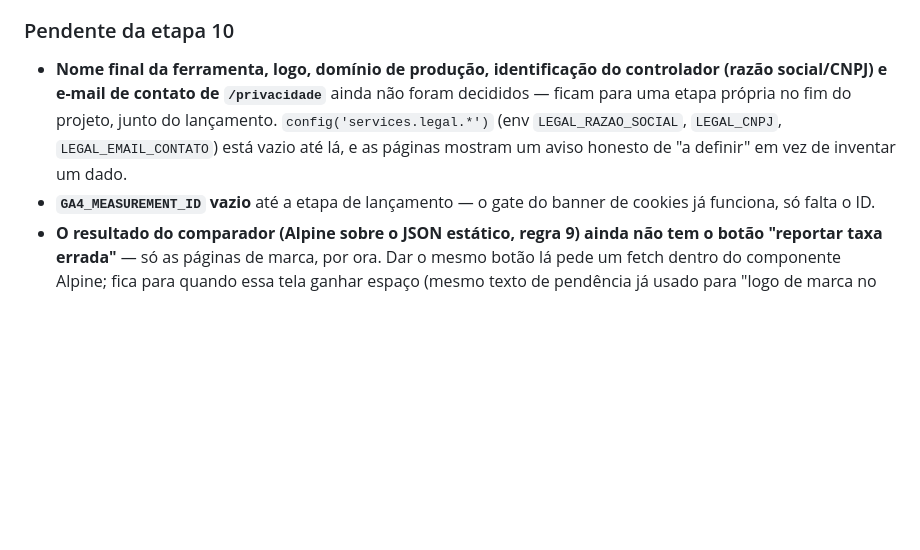
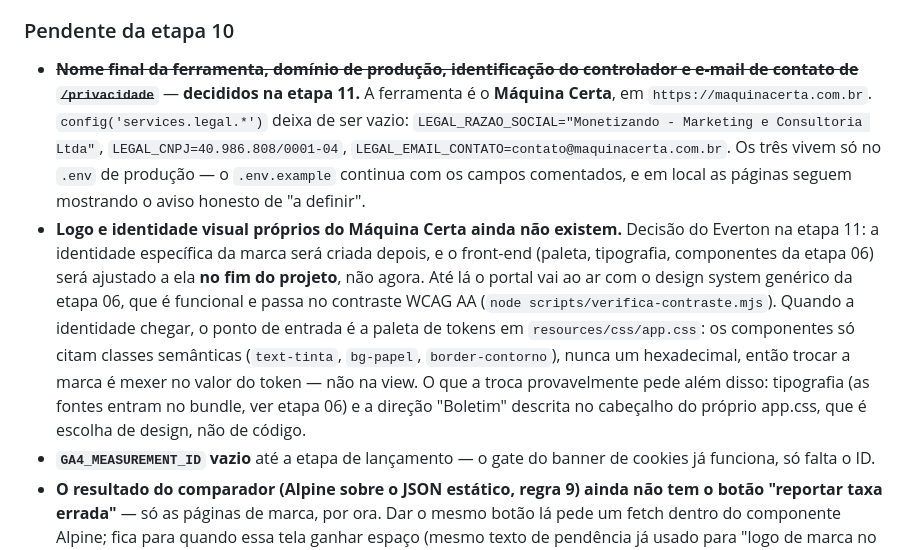
Before and after one commit to evertonlourenco/Comparador-Maquininhas, a Markdown page: CLAUDE.md, the part around one of its changes. GitHub-like rendering; blank space fills up the shorter version.

Commit message:
etapa-11: registra nome, dominio, dados do controlador e a URL nova do repo
Maquina Certa em maquinacerta.com.br, com razao social, CNPJ e e-mail de
contato definidos — os tres saem do "a definir" de /privacidade e passam a
viver no .env de producao (config('services.legal.*')).

Fica registrado que a identidade visual propria do Maquina Certa sera criada
depois, e o ajuste do front-end a ela foi deliberadamente adiado para o fim do
projeto: o portal sobe com o design system generico da etapa 06.

O repositorio foi renomeado no GitHub para Comparador-Maquininhas.

Co-Authored-By: Claude Opus 5 <noreply@anthropic.com>

```diff
--- a/CLAUDE.md
+++ b/CLAUDE.md
@@ -1118,13 +1118,28 @@ PHP completo, e span de aspas dentro de um atributo é outro ponto cego dele.
 
 ### Pendente da etapa 10
 
-- **Nome final da ferramenta, logo, domínio de produção, identificação do
-  controlador (razão social/CNPJ) e e-mail de contato de `/privacidade`**
-  ainda não foram decididos — ficam para uma etapa própria no fim do
-  projeto, junto do lançamento. `config('services.legal.*')` (env
-  `LEGAL_RAZAO_SOCIAL`, `LEGAL_CNPJ`, `LEGAL_EMAIL_CONTATO`) está vazio até
-  lá, e as páginas mostram um aviso honesto de "a definir" em vez de
-  inventar um dado.
+- ~~**Nome final da ferramenta, domínio de produção, identificação do
+  controlador e e-mail de contato de `/privacidade`**~~ — **decididos na
+  etapa 11.** A ferramenta é o **Máquina Certa**, em
+  `https://maquinacerta.com.br`. `config('services.legal.*')` deixa de ser
+  vazio: `LEGAL_RAZAO_SOCIAL="Monetizando - Marketing e Consultoria Ltda"`,
+  `LEGAL_CNPJ=40.986.808/0001-04`, `LEGAL_EMAIL_CONTATO=contato@maquinacerta.com.br`.
+  Os três vivem só no `.env` de produção — o `.env.example` continua com os
+  campos comentados, e em local as páginas seguem mostrando o aviso honesto
+  de "a definir".
+- **Logo e identidade visual próprios do Máquina Certa ainda não existem.**
+  Decisão do Everton na etapa 11: a identidade específica da marca será
+  criada depois, e o front-end (paleta, tipografia, componentes da etapa 06)
+  será ajustado a ela **no fim do projeto**, não agora. Até lá o portal vai
+  ao ar com o design system genérico da etapa 06, que é funcional e passa no
+  contraste WCAG AA (`node scripts/verifica-contraste.mjs`). Quando a
+  identidade chegar, o ponto de entrada é a paleta de tokens em
+  `resources/css/app.css`: os componentes só citam classes semânticas
+  (`text-tinta`, `bg-papel`, `border-contorno`), nunca um hexadecimal, então
+  trocar a marca é mexer no valor do token — não na view. O que a troca
+  provavelmente pede além disso: tipografia (as fontes entram no bundle, ver
+  etapa 06) e a direção "Boletim" descrita no cabeçalho do próprio app.css,
+  que é escolha de design, não de código.
 - **`GA4_MEASUREMENT_ID` vazio** até a etapa de lançamento — o gate do
   banner de cookies já funciona, só falta o ID.
 - **O resultado do comparador (Alpine sobre o JSON estático, regra 9) ainda
```
Also changed, not shown: other parts of CLAUDE.md (+1 -1 lines).
